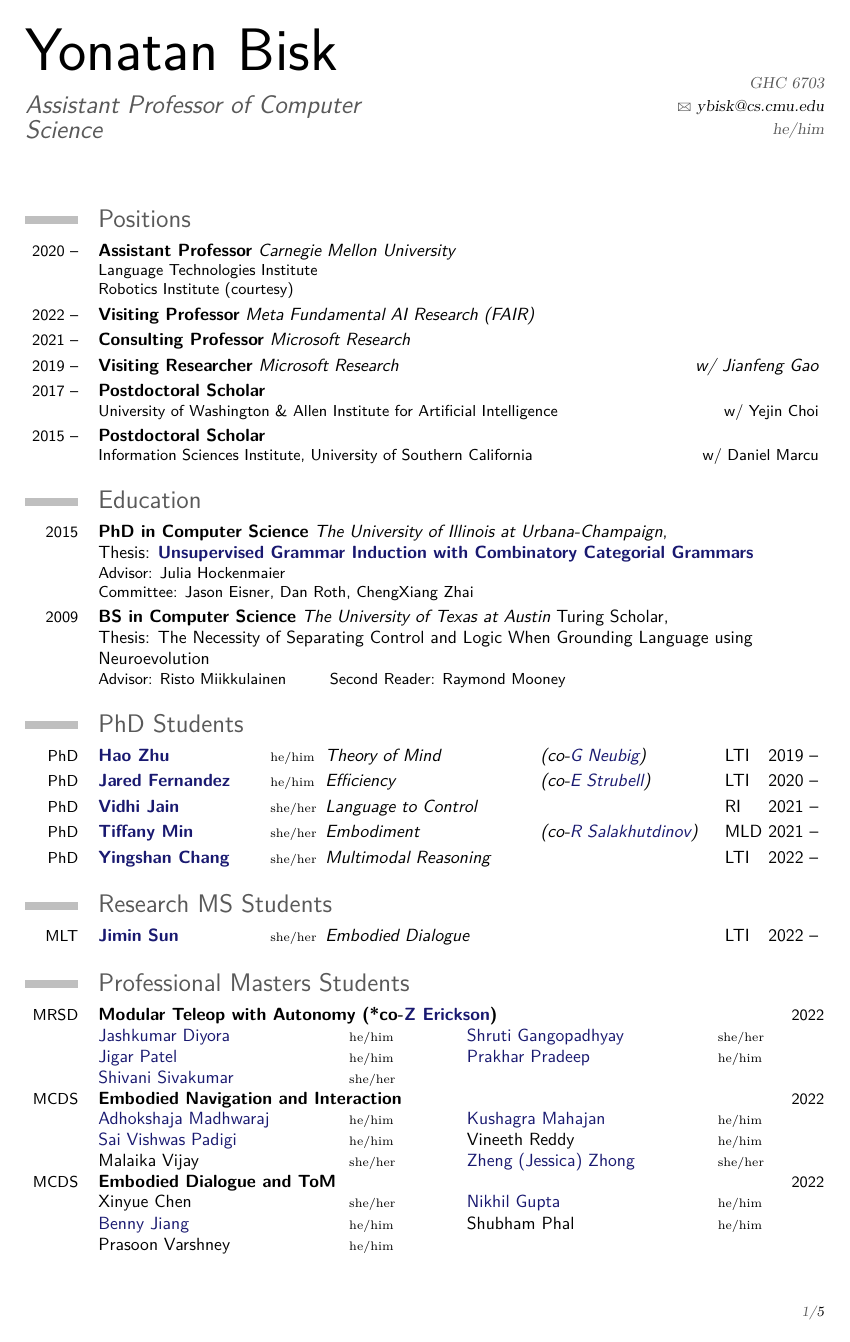
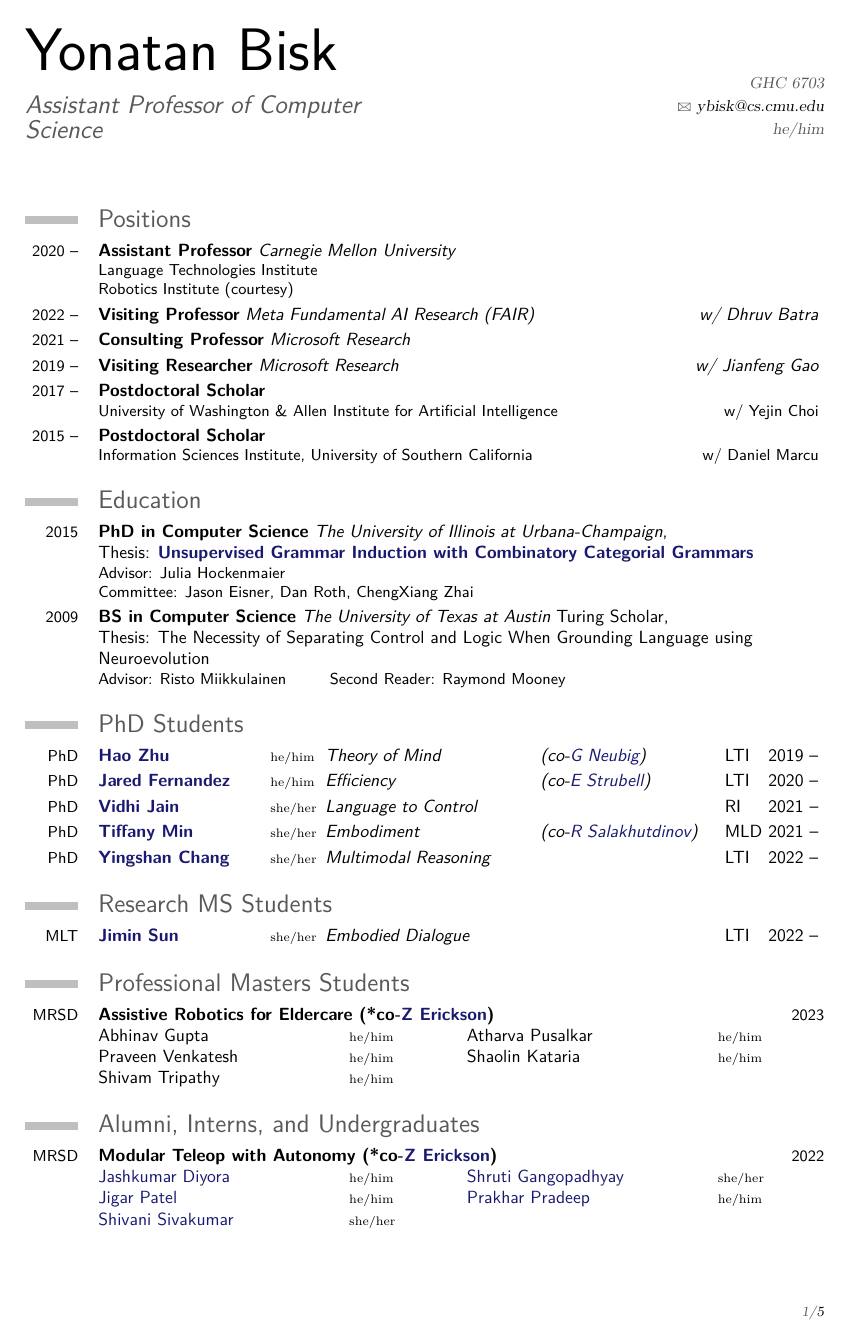
Before and after one commit to ybisk/ybisk.github.io, a LaTeX CV (generation_code/CV_template.tex): page 1 of 5. Compiled offline with pdfLaTeX.

Commit message:
MRSD, FAIR, Tiffany preprint

```diff
--- a/generation_code/CV_template.tex
+++ b/generation_code/CV_template.tex
@@ -47,7 +47,7 @@
 
 \section{Positions}
 \cventry{2020 --}{Assistant Professor}{Carnegie Mellon University}{}{}{Language Technologies Institute \newline Robotics Institute (courtesy)}
-\cventry{2022 --}{Visiting Professor}{Meta Fundamental AI Research (FAIR)}{}{}{}
+\cventry{2022 --}{Visiting Professor}{Meta Fundamental AI Research (FAIR) \hfill w/ Dhruv Batra}{}{}{}
 \cventry{2021 --}{Consulting Professor}{Microsoft Research}{}{}{}
 \cventry{2019 --}{Visiting Researcher}{Microsoft Research\hfill w/ Jianfeng Gao}{}{}{}
 \cventry{2017 --}{Postdoctoral Scholar}{}{}{}{University of Washington \& Allen Institute for Artificial Intelligence \hfill w/ Yejin Choi}
@@ -69,6 +69,18 @@
 \stud{MLT}{jiminsun.github.io/ }{Jimin Sun      }{she/her }{Embodied Dialogue      }{}{LTI}{2022 --}
 
 \section{Professional Masters Students}
+\cventry{MRSD}{Assistive Robotics for Eldercare
+        (*co-\href{https://zackory.com/}{Z Erickson}) \hfill \textnormal{\hintfont{2023}}}{}{}{}{}{}
+        \begin{tabular}{p{5cm} l @{\hspace{4em}} p{5cm} l}
+          \href{}{Abhinav Gupta     } & \pron{he/him}  &
+          \href{}{Atharva Pusalkar  } & \pron{he/him} \\
+          \href{}{Praveen Venkatesh } & \pron{he/him}  &
+          \href{}{Shaolin Kataria   } & \pron{he/him}  \\
+          \href{}{Shivam Tripathy   } & \pron{he/him} &
+          \href{}{} & \pron{} \\
+        \end{tabular}
+
+\section{Alumni, Interns, and Undergraduates}
 \cventry{MRSD}{Modular Teleop with Autonomy
         (*co-\href{https://zackory.com/}{Z Erickson}) \hfill \textnormal{\hintfont{2022}}}{}{}{}{}{}
         \begin{tabular}{p{5cm} l @{\hspace{4em}} p{5cm} l}
```
Also changed, not shown: generation_code/publications.yaml (+15 -0 lines), CV.pdf, generation_code/CV_template.tex (3 more changed lines).
